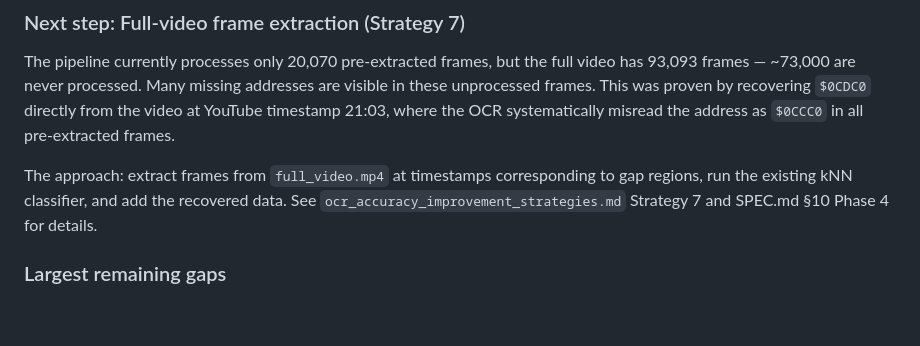
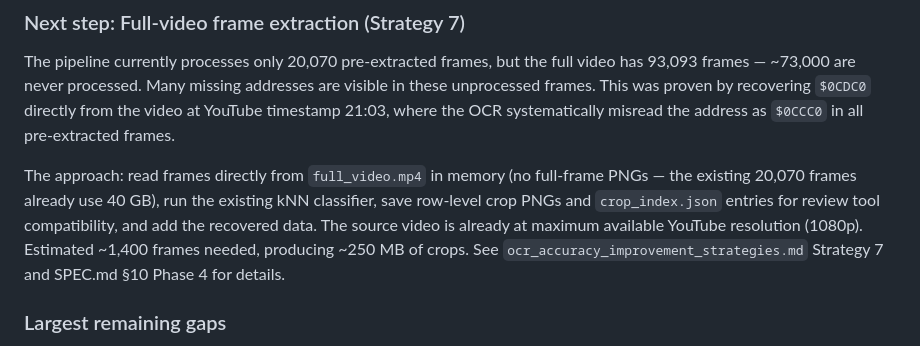
Before and after one commit to martingiguere/hakko-203-firmware-video, a Markdown page: README.md, the part around the change. GitHub-like rendering; blank space fills up the shorter version.

```diff
--- a/README.md
+++ b/README.md
@@ -96,7 +96,7 @@ This recovered 215 lines in the `$0D050`–`$0DF70` range and 7 addresses in the
 
 The pipeline currently processes only 20,070 pre-extracted frames, but the full video has 93,093 frames — ~73,000 are never processed. Many missing addresses are visible in these unprocessed frames. This was proven by recovering `$0CDC0` directly from the video at YouTube timestamp 21:03, where the OCR systematically misread the address as `$0CCC0` in all pre-extracted frames.
 
-The approach: extract frames from `full_video.mp4` at timestamps corresponding to gap regions, run the existing kNN classifier, and add the recovered data. See `ocr_accuracy_improvement_strategies.md` Strategy 7 and SPEC.md §10 Phase 4 for details.
+The approach: read frames directly from `full_video.mp4` in memory (no full-frame PNGs — the existing 20,070 frames already use 40 GB), run the existing kNN classifier, save row-level crop PNGs and `crop_index.json` entries for review tool compatibility, and add the recovered data. The source video is already at maximum available YouTube resolution (1080p). Estimated ~1,400 frames needed, producing ~250 MB of crops. See `ocr_accuracy_improvement_strategies.md` Strategy 7 and SPEC.md §10 Phase 4 for details.
 
 ### Largest remaining gaps
 
```
Also changed, not shown: SPEC.md (+9 -1 lines), ocr_accuracy_improvement_strategies.md (+11 -0 lines).
